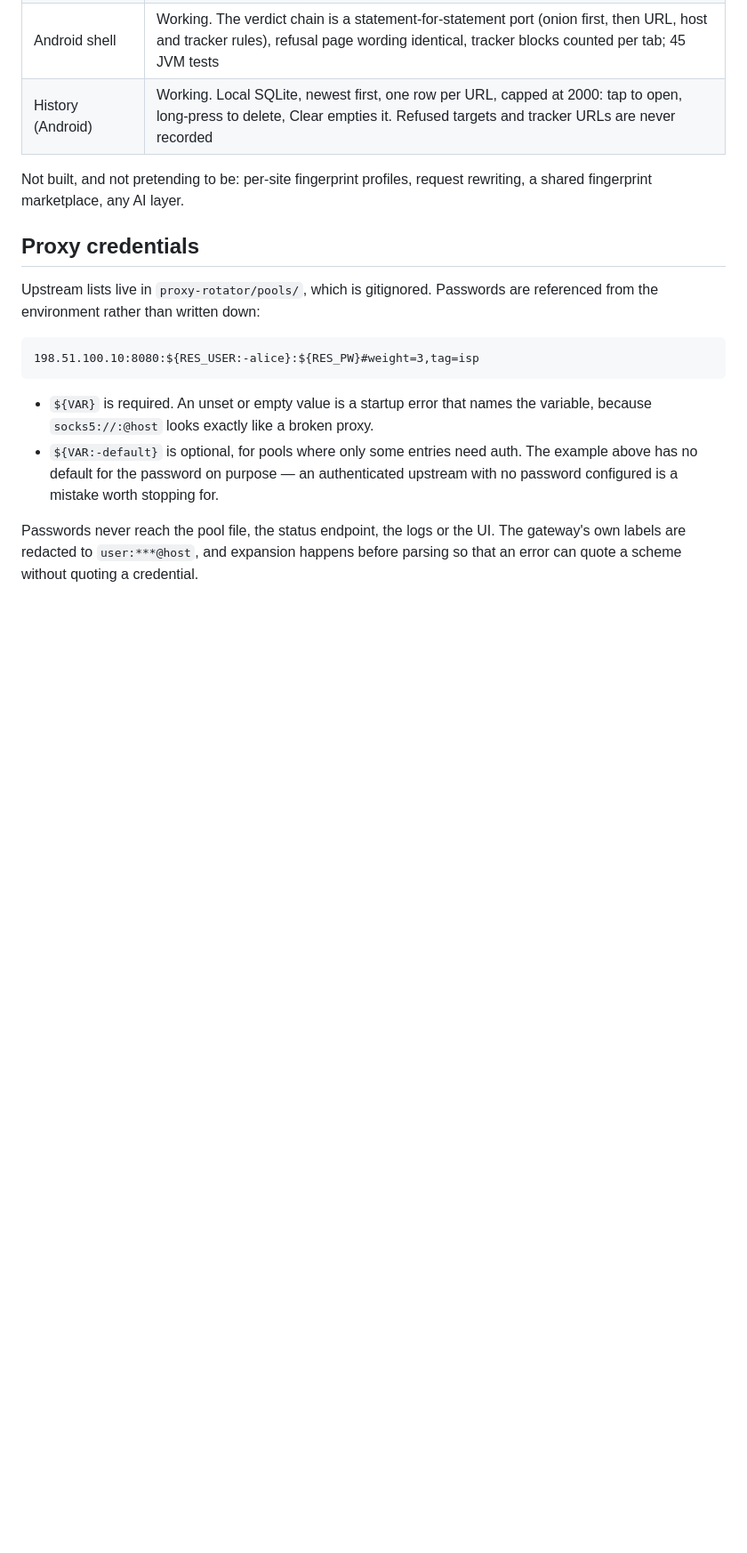
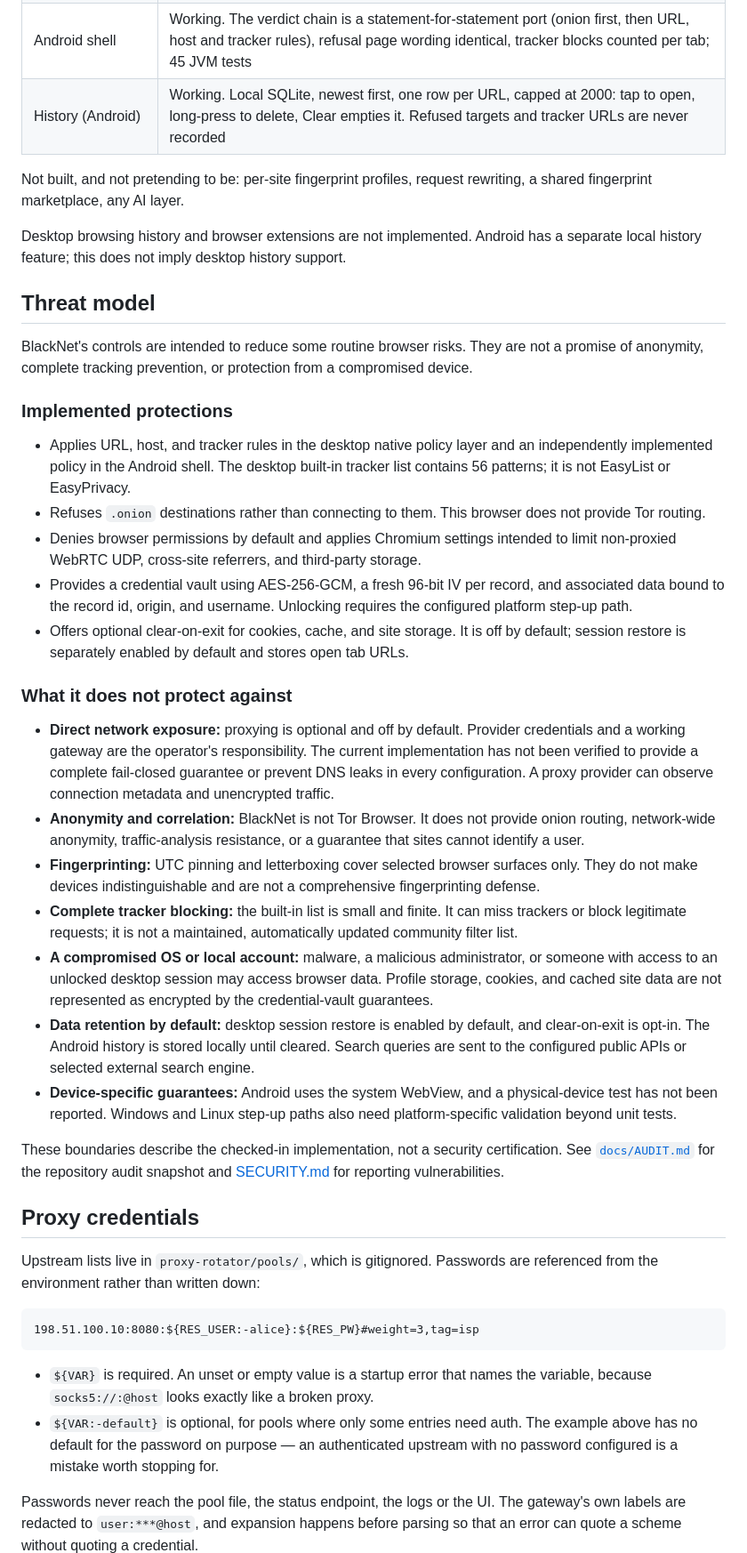
Before and after one commit to relr-prog/Blacknet, a Markdown page: README.md, the part around one of its changes. Shown at 89% size. Drawn GitHub-style; blank space fills up the shorter version.

Commit message:
docs: correct product claims and add security guidance
Co-authored-by: Copilot <223556219+Copilot@users.noreply.github.com>

```diff
--- a/README.md
+++ b/README.md
@@ -56,6 +67,63 @@ machine for; it never needed a second language runtime to do it.
 
 Not built, and not pretending to be: per-site fingerprint profiles, request
 rewriting, a shared fingerprint marketplace, any AI layer.
+
+Desktop browsing history and browser extensions are not implemented. Android
+has a separate local history feature; this does not imply desktop history support.
+
+## Threat model
+
+BlackNet's controls are intended to reduce some routine browser risks. They are
+not a promise of anonymity, complete tracking prevention, or protection from a
+compromised device.
+
+### Implemented protections
+
+- Applies URL, host, and tracker rules in the desktop native policy layer and
+  an independently implemented policy in the Android shell. The desktop
+  built-in tracker list contains 56 patterns; it is not EasyList or EasyPrivacy.
+- Refuses `.onion` destinations rather than connecting to them. This browser
+  does not provide Tor routing.
+- Denies browser permissions by default and applies Chromium settings intended
+  to limit non-proxied WebRTC UDP, cross-site referrers, and third-party storage.
+- Provides a credential vault using AES-256-GCM, a fresh 96-bit IV per record,
+  and associated data bound to the record id, origin, and username. Unlocking
+  requires the configured platform step-up path.
+- Offers optional clear-on-exit for cookies, cache, and site storage. It is
+  off by default; session restore is separately enabled by default and stores
+  open tab URLs.
+
+### What it does not protect against
+
+- **Direct network exposure:** proxying is optional and off by default.
+  Provider credentials and a working gateway are the operator's responsibility.
+  The current implementation has not been verified to provide a complete
+  fail-closed guarantee or prevent DNS leaks in every configuration. A proxy
+  provider can observe connection metadata and unencrypted traffic.
+- **Anonymity and correlation:** BlackNet is not Tor Browser. It does not
+  provide onion routing, network-wide anonymity, traffic-analysis resistance,
+  or a guarantee that sites cannot identify a user.
+- **Fingerprinting:** UTC pinning and letterboxing cover selected browser
+  surfaces only. They do not make devices indistinguishable and are not a
+  comprehensive fingerprinting defense.
+- **Complete tracker blocking:** the built-in list is small and finite. It can
+  miss trackers or block legitimate requests; it is not a maintained,
+  automatically updated community filter list.
+- **A compromised OS or local account:** malware, a malicious administrator,
+  or someone with access to an unlocked desktop session may access browser
+  data. Profile storage, cookies, and cached site data are not represented as
+  encrypted by the credential-vault guarantees.
+- **Data retention by default:** desktop session restore is enabled by default,
+  and clear-on-exit is opt-in. The Android history is stored locally until
+  cleared. Search queries are sent to the configured public APIs or selected
+  external search engine.
+- **Device-specific guarantees:** Android uses the system WebView, and a
+  physical-device test has not been reported. Windows and Linux step-up paths
+  also need platform-specific validation beyond unit tests.
+
+These boundaries describe the checked-in implementation, not a security
+certification. See [`docs/AUDIT.md`](docs/AUDIT.md) for the repository audit
+snapshot and [SECURITY.md](SECURITY.md) for reporting vulnerabilities.
 
 ## Proxy credentials
 
```
Also changed, not shown: other parts of README.md (+34 -22 lines), CONTRIBUTING.md (added, +50 -0 lines), SECURITY.md (added, +23 -0 lines), docs/AUDIT.md (added, +23 -0 lines), docs/newtab.png (added), 3 other files.
